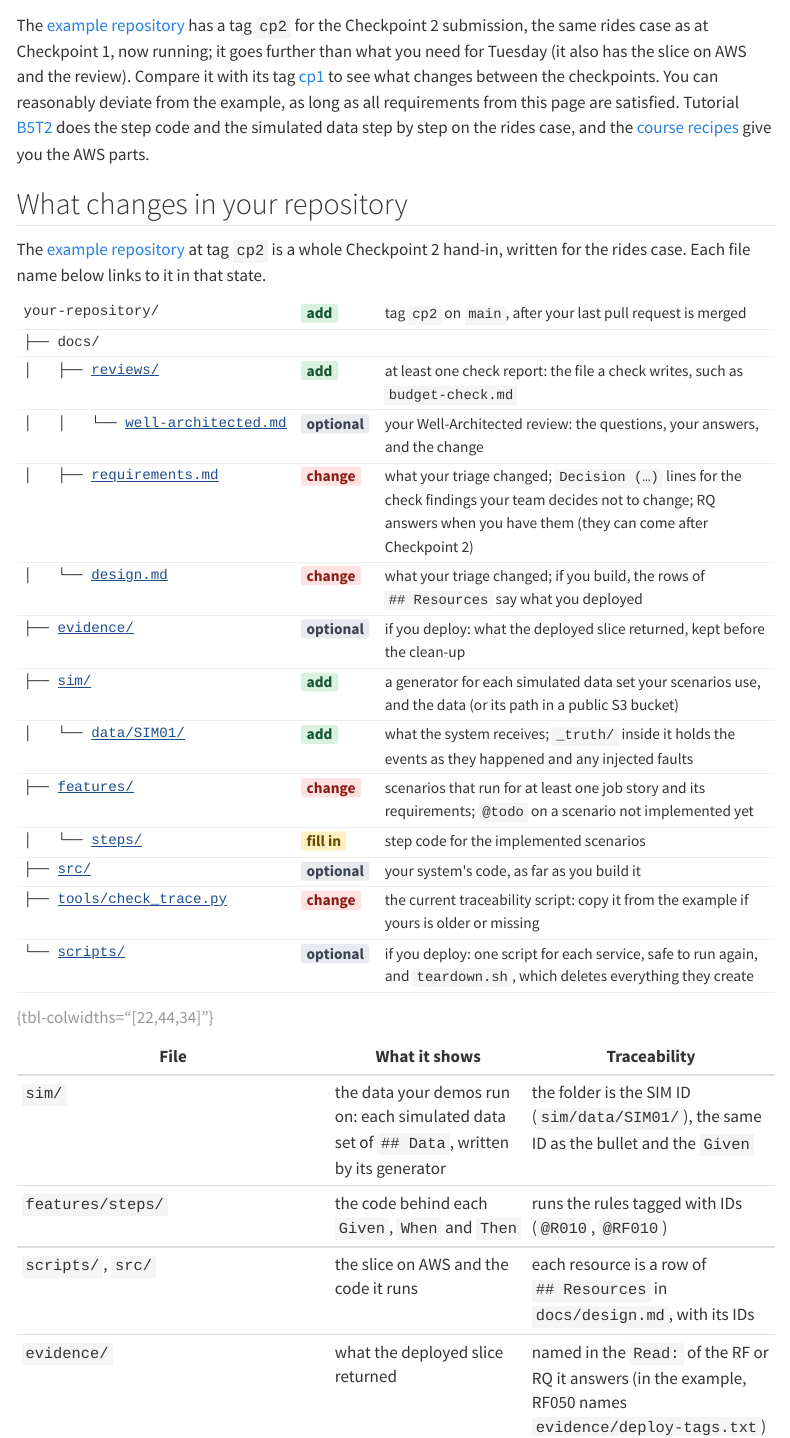
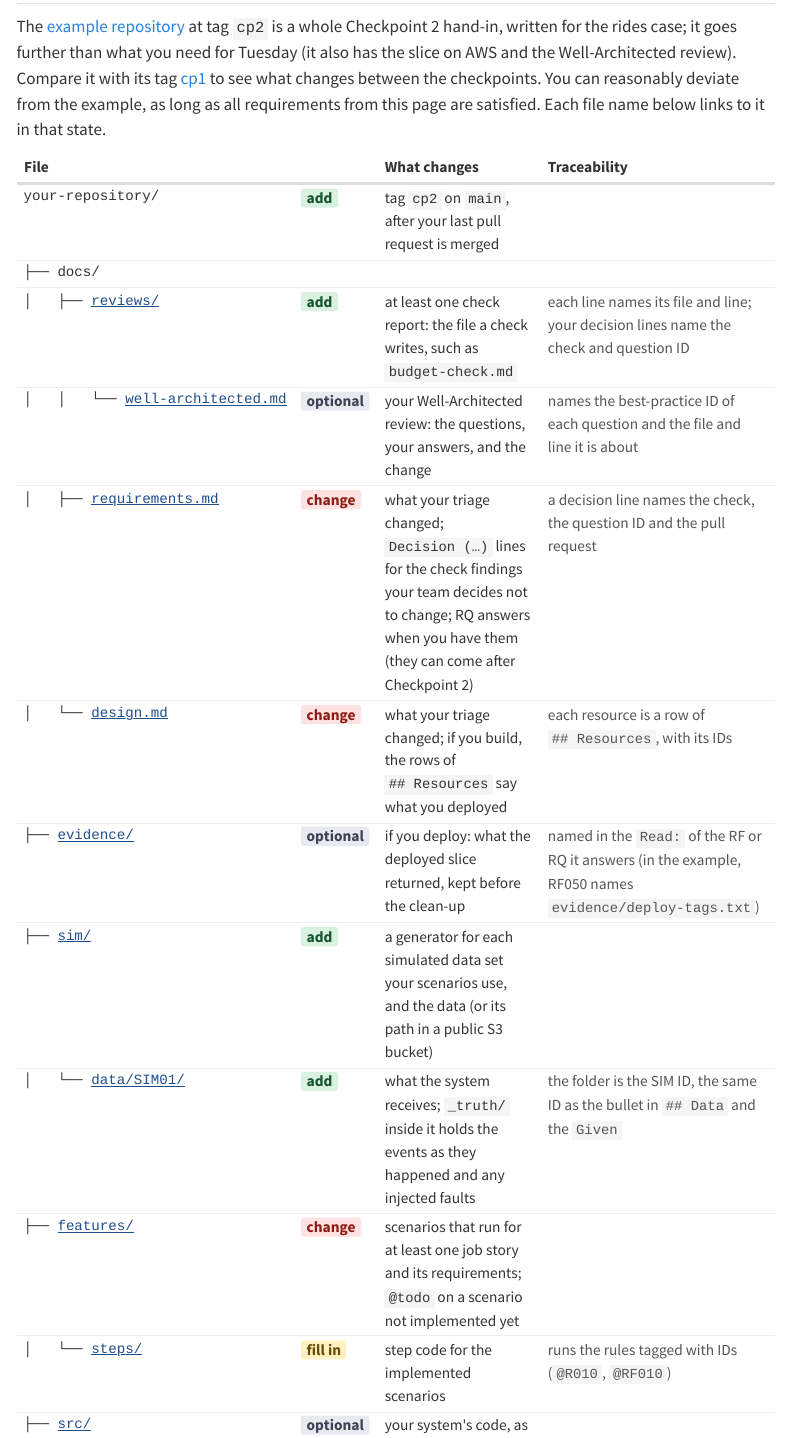
Before and after one commit to cpsc436c-2026w1/lecture-reviews, a Quarto document (project-checkpoint2.qmd): the page in a window 1100 px wide, from 1460 px down before the commit and from 1520 px down after it, so that both start at the same text. Rendered offline with R 4.5, knitr and Pandoc in place of Quarto, with nearby package versions; menus at the side of the page are left out; long lines of code are wrapped.

Commit message:
checkpoint 2: one repository table with traceability; the example paragraph folded into its intro

````diff
--- a/project-checkpoint2.qmd
+++ b/project-checkpoint2.qmd
@@ -58,13 +58,6 @@ What to focus on:
 - Recipes with the code should be ready by Wed Nov 25 EoD; before that, you can start on checking and updating
   requirements.
 
-The [example repository](https://github.com/cpsc436c-2026w1/cp1-example/tree/cp2) has a tag `cp2` for the Checkpoint 2
-submission, the same rides case as at Checkpoint 1, now running; it goes further than what you need for Tuesday (it
-also has the slice on AWS and the review). Compare it with its tag
-[cp1](https://github.com/cpsc436c-2026w1/cp1-example/tree/cp1) to see what changes between the checkpoints. You can
-reasonably deviate from the example, as long as all requirements from this page are satisfied. Tutorial
-[B5T2](https://github.com/cpsc436c-2026w1/b5-t2-behave-sim) does the step code and the simulated data step by step on
-the rides case, and the [course recipes](https://github.com/cpsc436c-2026w1/recipes) give you the AWS parts.
 
 ```{=html}
 <style>.callout-tip pre.markdown code,.callout-note pre.markdown code{white-space:pre-wrap;word-break:break-word}</style>
@@ -74,7 +67,10 @@ the rides case, and the [course recipes](https://github.com/cpsc436c-2026w1/reci
 ## What changes in your repository {#repo}
 
 The [example repository](https://github.com/cpsc436c-2026w1/cp1-example/tree/cp2) at tag `cp2` is a whole Checkpoint 2
-hand-in, written for the rides case. Each file name below links to it in that state.
+hand-in, written for the rides case; it goes further than what you need for Tuesday (it also has the slice on AWS and
+the Well-Architected review). Compare it with its tag [cp1](https://github.com/cpsc436c-2026w1/cp1-example/tree/cp1) to see what changes between the
+checkpoints. You can reasonably deviate from the example, as long as all requirements from this page are satisfied.
+Each file name below links to it in that state.
 
 ```{=html}
 <style>
@@ -88,17 +86,16 @@ hand-in, written for the rides case. Each file name below links to it in that st
 .repo-tab .chg, .repo-legend .chg { background: #fde2e1; color: #8a1c14; font-weight: 600; padding: 0 0.35em; border-radius: 3px; white-space: nowrap; }
 </style>
 <table class="repo-tab">
-<tr><td class="t">your-repository/</td><td><span class="add">add</span></td><td>tag <code>cp2</code> on <code>main</code>, after your last pull request is merged</td></tr>
-<tr><td class="t">├── docs/</td><td></td><td></td></tr>
-<tr><td class="t">│&nbsp;&nbsp;&nbsp;├── <a href="https://github.com/cpsc436c-2026w1/cp1-example/tree/cp2/docs/reviews">reviews/</a></td><td><span class="add">add</span></td><td>at least one check report: the file a check writes, such as <code>budget-check.md</code></td></tr>
-<tr><td class="t">│&nbsp;&nbsp;&nbsp;│&nbsp;&nbsp;&nbsp;└── <a href="https://github.com/cpsc436c-2026w1/cp1-example/blob/cp2/docs/reviews/well-architected.md">well-architected.md</a></td><td><span class="opt">optional</span></td><td>your Well-Architected review: the questions, your answers, and the change</td></tr>
-<tr><td class="t">│&nbsp;&nbsp;&nbsp;├── <a href="https://github.com/cpsc436c-2026w1/cp1-example/blob/cp2/docs/requirements.md">requirements.md</a></td><td><span class="chg">change</span></td><td>what your triage changed; <code>Decision (…)</code> lines for the check findings your team decides not to change; RQ answers when you have them (they can come after Checkpoint 2)</td></tr>
-<tr><td class="t">│&nbsp;&nbsp;&nbsp;└── <a href="https://github.com/cpsc436c-2026w1/cp1-example/blob/cp2/docs/design.md">design.md</a></td><td><span class="chg">change</span></td><td>what your triage changed; if you build, the rows of <code>## Resources</code> say what you deployed</td></tr>
-<tr><td class="t">├── <a href="https://github.com/cpsc436c-2026w1/cp1-example/tree/cp2/evidence">evidence/</a></td><td><span class="opt">optional</span></td><td>if you deploy: what the deployed slice returned, kept before the clean-up</td></tr>
-<tr><td class="t">├── <a href="https://github.com/cpsc436c-2026w1/cp1-example/tree/cp2/sim">sim/</a></td><td><span class="add">add</span></td><td>a generator for each simulated data set your scenarios use, and the data (or its path in a public S3 bucket)</td></tr>
-<tr><td class="t">│&nbsp;&nbsp;&nbsp;└── <a href="https://github.com/cpsc436c-2026w1/cp1-example/tree/cp2/sim/data/SIM01">data/SIM01/</a></td><td><span class="add">add</span></td><td>what the system receives; <code>_truth/</code> inside it holds the events as they happened and any injected faults</td></tr>
-<tr><td class="t">├── <a href="https://github.com/cpsc436c-2026w1/cp1-example/tree/cp2/features">features/</a></td><td><span class="chg">change</span></td><td>scenarios that run for at least one job story and its requirements; <code>@todo</code> on a scenario not implemented yet</td></tr>
-<tr><td class="t">│&nbsp;&nbsp;&nbsp;└── <a href="https://github.com/cpsc436c-2026w1/cp1-example/tree/cp2/features/steps">steps/</a></td><td><span class="fill">fill in</span></td><td>step code for the implemented scenarios</td></tr>
-<tr><td class="t">├── <a href="https://github.com/cpsc436c-2026w1/cp1-example/tree/cp2/src">src/</a></td><td><span class="opt">optional</span></td><td>your system's code, as far as you build it</td></tr>
-<tr><td class="t">├── <a href="https://github.com/cpsc436c-2026w1/cp1-example/blob/cp2/tools/check_trace.py">tools/check_trace.py</a></td><td><span class="chg">change</span></td><td>the current traceability script: copy it from the example if yours is older or missing</td></tr>
-<tr><td class="t">└── <a href="https://github.com/cpsc436c-2026w1/cp1-example/tree/cp2/scripts">scripts/</a></td><td><span class="opt">optional</span></td><td>if you deploy: one script for each service, safe to run again, and <code>teardown.sh</code>, which deletes everything they create</td></tr>
+<tr><th>File</th><th></th><th>What changes</th><th>Traceability</th></tr>
+<tr><td class="t">your-repository/</td><td><span class="add">add</span></td><td>tag <code>cp2</code> on <code>main</code>, after your last pull request is merged</td><td class="tr"></td></tr>
+<tr><td class="t">├── docs/</td><td></td><td></td><td class="tr"></td></tr>
+<tr><td class="t">│&nbsp;&nbsp;&nbsp;├── <a href="https://github.com/cpsc436c-2026w1/cp1-example/tree/cp2/docs/reviews">reviews/</a></td><td><span class="add">add</span></td><td>at least one check report: the file a check writes, such as <code>budget-check.md</code></td><td class="tr">each line names its file and line; your decision lines name the check and question ID</td></tr>
+<tr><td class="t">│&nbsp;&nbsp;&nbsp;│&nbsp;&nbsp;&nbsp;└── <a href="https://github.com/cpsc436c-2026w1/cp1-example/blob/cp2/docs/reviews/well-architected.md">well-architected.md</a></td><td><span class="opt">optional</span></td><td>your Well-Architected review: the questions, your answers, and the change</td><td class="tr">names the best-practice ID of each question and the file and line it is about</td></tr>
+<tr><td class="t">│&nbsp;&nbsp;&nbsp;├── <a href="https://github.com/cpsc436c-2026w1/cp1-example/blob/cp2/docs/requirements.md">requirements.md</a></td><td><span class="chg">change</span></td><td>what your triage changed; <code>Decision (…)</code> lines for the check findings your team decides not to change; RQ answers when you have them (they can come after Checkpoint 2)</td><td class="tr">a decision line names the check, the question ID and the pull request</td></tr>
+<tr><td class="t">│&nbsp;&nbsp;&nbsp;└── <a href="https://github.com/cpsc436c-2026w1/cp1-example/blob/cp2/docs/design.md">design.md</a></td><td><span class="chg">change</span></td><td>what your triage changed; if you build, the rows of <code>## Resources</code> say what you deployed</td><td class="tr">each resource is a row of <code>## Resources</code>, with its IDs</td></tr>
+<tr><td class="t">├── <a href="https://github.com/cpsc436c-2026w1/cp1-example/tree/cp2/evidence">evidence/</a></td><td><span class="opt">optional</span></td><td>if you deploy: what the deployed slice returned, kept before the clean-up</td><td class="tr">named in the <code>Read:</code> of the RF or RQ it answers (in the example, RF050 names <code>evidence/deploy-tags.txt</code>)</td></tr>
+<tr><td class="t">├── <a href="https://github.com/cpsc436c-2026w1/cp1-example/tree/cp2/sim">sim/</a></td><td><span class="add">add</span></td><td>a generator for each simulated data set your scenarios use, and the data (or its path in a public S3 bucket)</td><td class="tr"></td></tr>
+<tr><td class="t">│&nbsp;&nbsp;&nbsp;└── <a href="https://github.com/cpsc436c-2026w1/cp1-example/tree/cp2/sim/data/SIM01">data/SIM01/</a></td><td><span class="add">add</span></td><td>what the system receives; <code>_truth/</code> inside it holds the events as they happened and any injected faults</td><td class="tr">the folder is the SIM ID, the same ID as the bullet in <code>## Data</code> and the <code>Given</code></td></tr>
+<tr><td class="t">├── <a href="https://github.com/cpsc436c-2026w1/cp1-example/tree/cp2/features">features/</a></td><td><span class="chg">change</span></td><td>scenarios that run for at least one job story and its requirements; <code>@todo</code> on a scenario not implemented yet</td><td class="tr"></td></tr>
+<tr><td class="t">│&nbsp;&nbsp;&nbsp;└── <a href="https://github.com/cpsc436c-2026w1/cp1-example/tree/cp2/features/steps">steps/</a></td><td><span class="fill">fill in</span></td><td>step code for the implemented scenarios</td><td class="tr">runs the rules tagged with IDs (<code>@R010</code>, <code>@RF010</code>)</td></tr>
+<tr><td class="t">├── <a href="https://github.com/cpsc436c-2026w1/cp1-example/tree/cp2/src">src/</a></td><td><span class="opt">optional</span></td><td>your system's code, as far as you build it</td><td class="tr"></td></tr>
@@ -105,9 +104,3 @@ hand-in, written for the rides case. Each file name below links to it in that st
 </table>
 ```
 
-| File | What it shows | Traceability |
-|---|---|---|
-| `sim/` | the data your demos run on: each simulated data set of `## Data`, written by its generator | the folder is the SIM ID (`sim/data/SIM01/`), the same ID as the bullet and the `Given` |
-| `features/steps/` | the code behind each `Given`, `When` and `Then` | runs the rules tagged with IDs (`@R010`, `@RF010`) |
-| `scripts/`, `src/` | the slice on AWS and the code it runs | each resource is a row of `## Resources` in `docs/design.md`, with its IDs |
-| `evidence/` | what the deployed slice returned | named in the `Read:` of the RF or RQ it answers (in the example, RF050 names `evidence/deploy-tags.txt`) |
````
Also changed, not shown: docs/search.json, project-checkpoint2.qmd (8 more changed lines), 2 other files.
